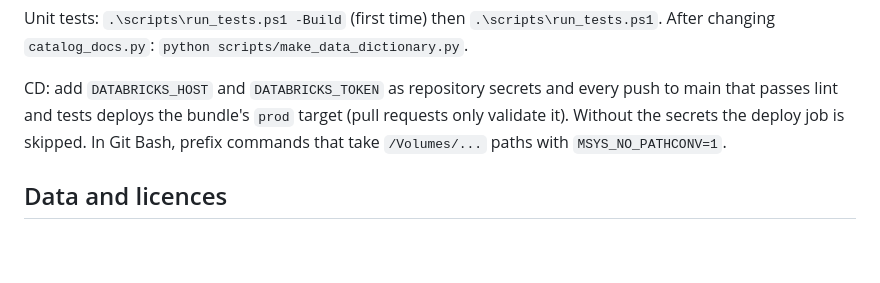
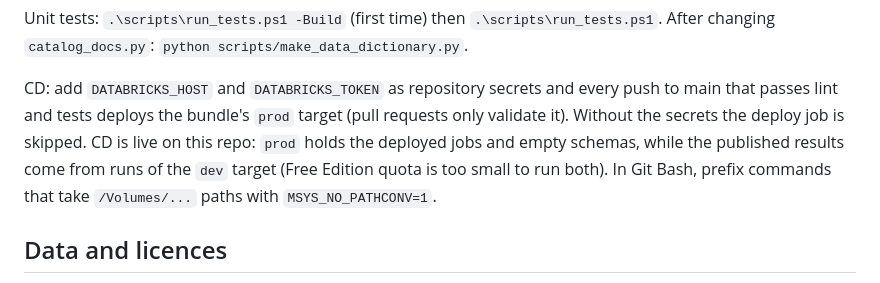
Before and after one commit to petersolan/GB-Demographic-Geospatial-Databricks, a Markdown page: README.md, the part around the change. GitHub-like rendering; blank space fills up the shorter version.

Commit message:
README: prod is deployed by CD, published results come from dev runs

```diff
--- a/README.md
+++ b/README.md
@@ -250,7 +250,9 @@ After changing `catalog_docs.py`: `python scripts/make_data_dictionary.py`.
 
 CD: add `DATABRICKS_HOST` and `DATABRICKS_TOKEN` as repository secrets and every push to main that
 passes lint and tests deploys the bundle's `prod` target (pull requests only validate it). Without the
-secrets the deploy job is skipped.
+secrets the deploy job is skipped. CD is live on this repo: `prod` holds the deployed jobs and empty
+schemas, while the published results come from runs of the `dev` target (Free Edition quota is too
+small to run both).
 In Git Bash, prefix commands that take `/Volumes/...` paths with `MSYS_NO_PATHCONV=1`.
 
 ## Data and licences
```
